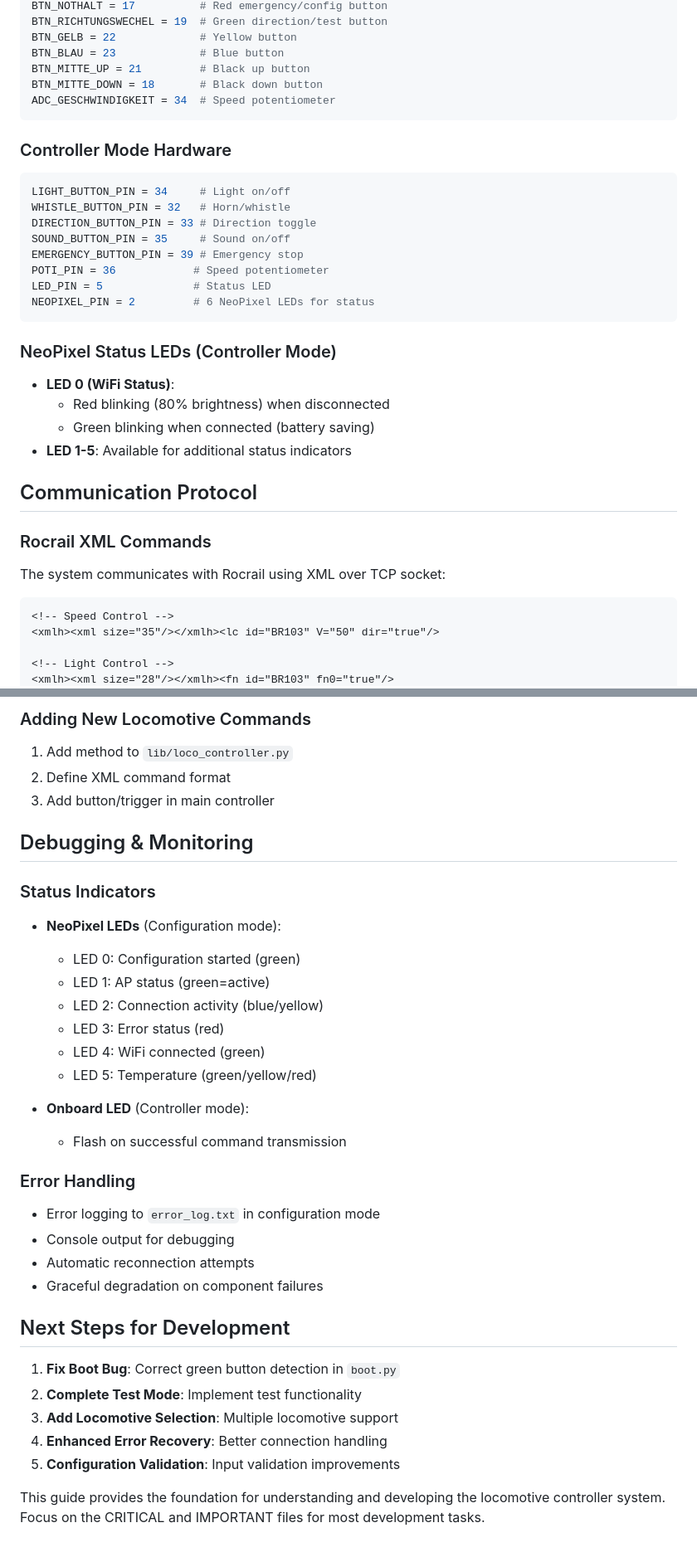
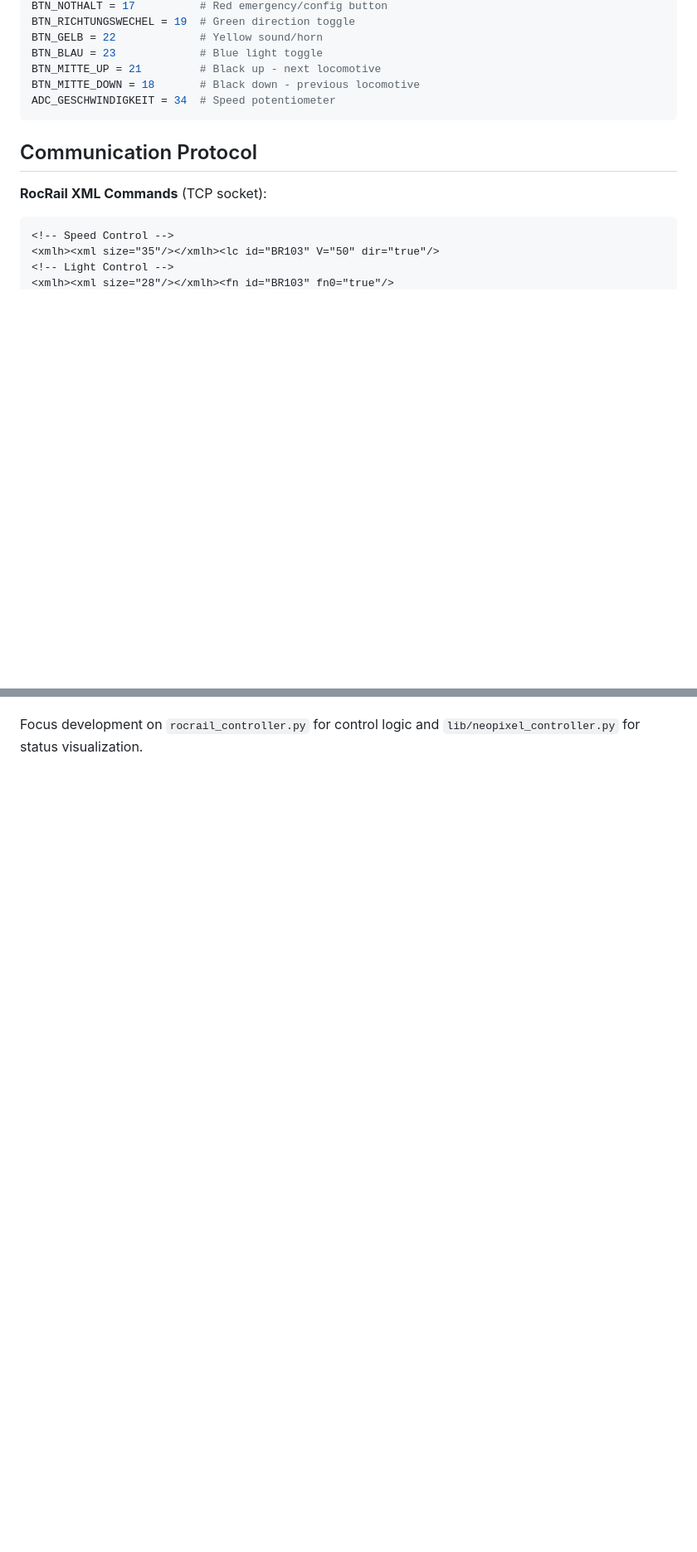
Before and after one commit to hggerdd/rocrail_remote_controller, a Markdown page: firmware/README_DEVELOPMENT.md, 2 parts joined by grey strips. Shown: that part at 83% size. Rendered like a GitHub page; blank space fills up the shorter version.

````diff
--- a/firmware/README_DEVELOPMENT.md
+++ b/firmware/README_DEVELOPMENT.md
@@ -68,38 +59,17 @@ The entry point determines operating mode:
 BTN_NOTHALT = 17          # Red emergency/config button
-BTN_RICHTUNGSWECHEL = 19  # Green direction/test button
-BTN_GELB = 22             # Yellow button
-BTN_BLAU = 23             # Blue button
-BTN_MITTE_UP = 21         # Black up button
-BTN_MITTE_DOWN = 18       # Black down button
+BTN_RICHTUNGSWECHEL = 19  # Green direction toggle
+BTN_GELB = 22             # Yellow sound/horn
+BTN_BLAU = 23             # Blue light toggle
+BTN_MITTE_UP = 21         # Black up - next locomotive
+BTN_MITTE_DOWN = 18       # Black down - previous locomotive
 ADC_GESCHWINDIGKEIT = 34  # Speed potentiometer
 ```
 
-### Controller Mode Hardware
-```python
-LIGHT_BUTTON_PIN = 34     # Light on/off
-WHISTLE_BUTTON_PIN = 32   # Horn/whistle
-DIRECTION_BUTTON_PIN = 33 # Direction toggle
-SOUND_BUTTON_PIN = 35     # Sound on/off
-EMERGENCY_BUTTON_PIN = 39 # Emergency stop
-POTI_PIN = 36            # Speed potentiometer
-LED_PIN = 5              # Status LED
-NEOPIXEL_PIN = 2         # 6 NeoPixel LEDs for status
-```
-
-### NeoPixel Status LEDs (Controller Mode)
-- **LED 0 (WiFi Status)**:
-  - Red blinking (80% brightness) when disconnected
-  - Green blinking when connected (battery saving)
-- **LED 1-5**: Available for additional status indicators
-
 ## Communication Protocol
 
-### Rocrail XML Commands
-The system communicates with Rocrail using XML over TCP socket:
-
+**RocRail XML Commands** (TCP socket):
 ```xml
 <!-- Speed Control -->
 <xmlh><xml size="35"/></xmlh><lc id="BR103" V="50" dir="true"/>
-
 <!-- Light Control -->
 <xmlh><xml size="28"/></xmlh><fn id="BR103" fn0="true"/>
@@ -173,35 +133,2 @@ POST /api/restart        - Restart device
 
-### Adding New Locomotive Commands
-1. Add method to `lib/loco_controller.py`
-2. Define XML command format
-3. Add button/trigger in main controller
-
-## Debugging & Monitoring
-
-### Status Indicators
-- **NeoPixel LEDs** (Configuration mode):
-  - LED 0: Configuration started (green)
-  - LED 1: AP status (green=active)
-  - LED 2: Connection activity (blue/yellow)
-  - LED 3: Error status (red)
-  - LED 4: WiFi connected (green)
-  - LED 5: Temperature (green/yellow/red)
-
-- **Onboard LED** (Controller mode):
-  - Flash on successful command transmission
-
-### Error Handling
-- Error logging to `error_log.txt` in configuration mode
-- Console output for debugging
-- Automatic reconnection attempts
-- Graceful degradation on component failures
-
-## Next Steps for Development
-
-1. **Fix Boot Bug**: Correct green button detection in `boot.py`
-2. **Complete Test Mode**: Implement test functionality
-3. **Add Locomotive Selection**: Multiple locomotive support
-4. **Enhanced Error Recovery**: Better connection handling
-5. **Configuration Validation**: Input validation improvements
-
-This guide provides the foundation for understanding and developing the locomotive controller system. Focus on the CRITICAL and IMPORTANT files for most development tasks.
+Focus development on `rocrail_controller.py` for control logic and `lib/neopixel_controller.py` for status visualization.
````
Also changed, not shown: other parts of firmware/README_DEVELOPMENT.md (+89 -108 lines).
